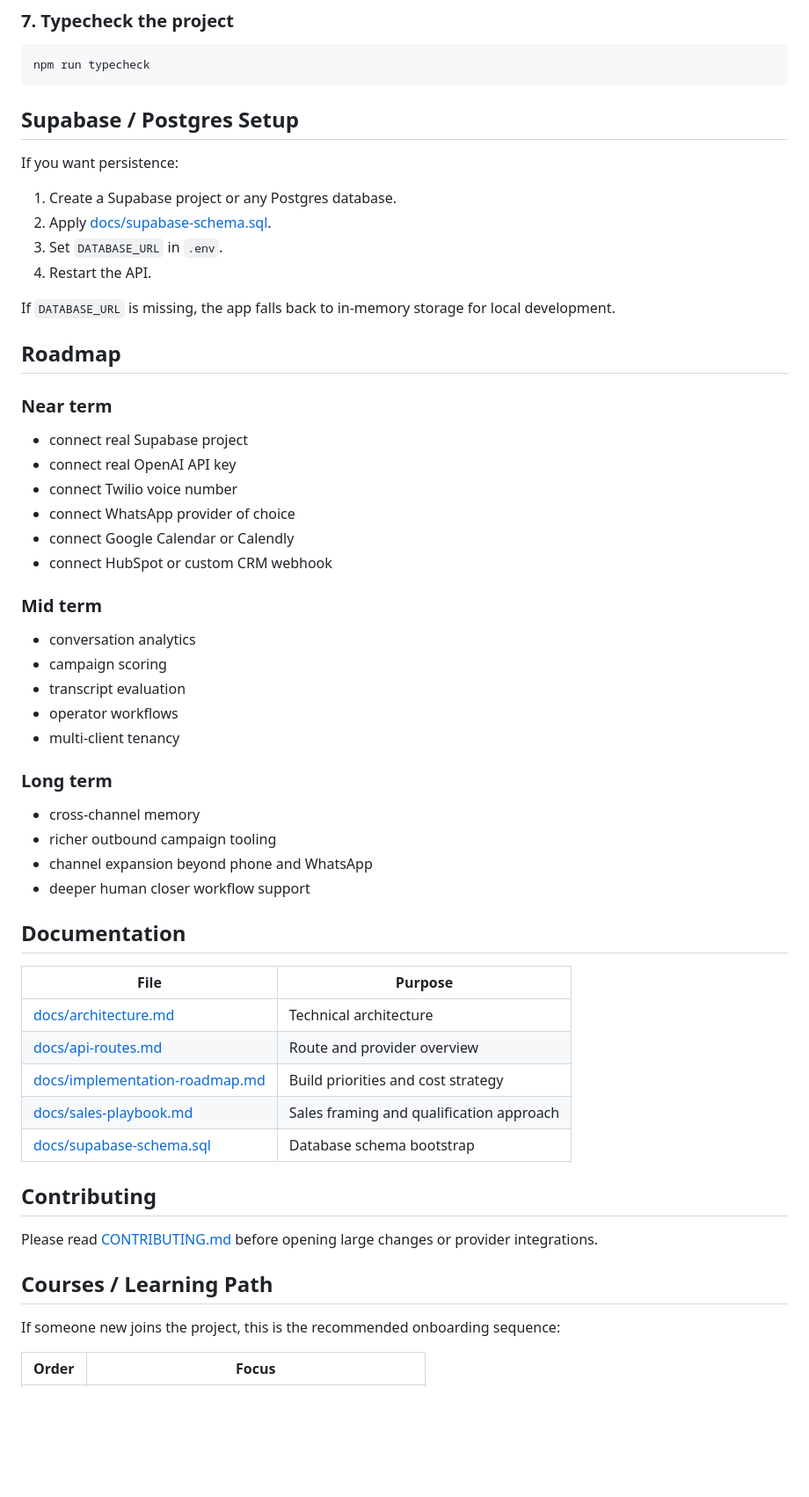
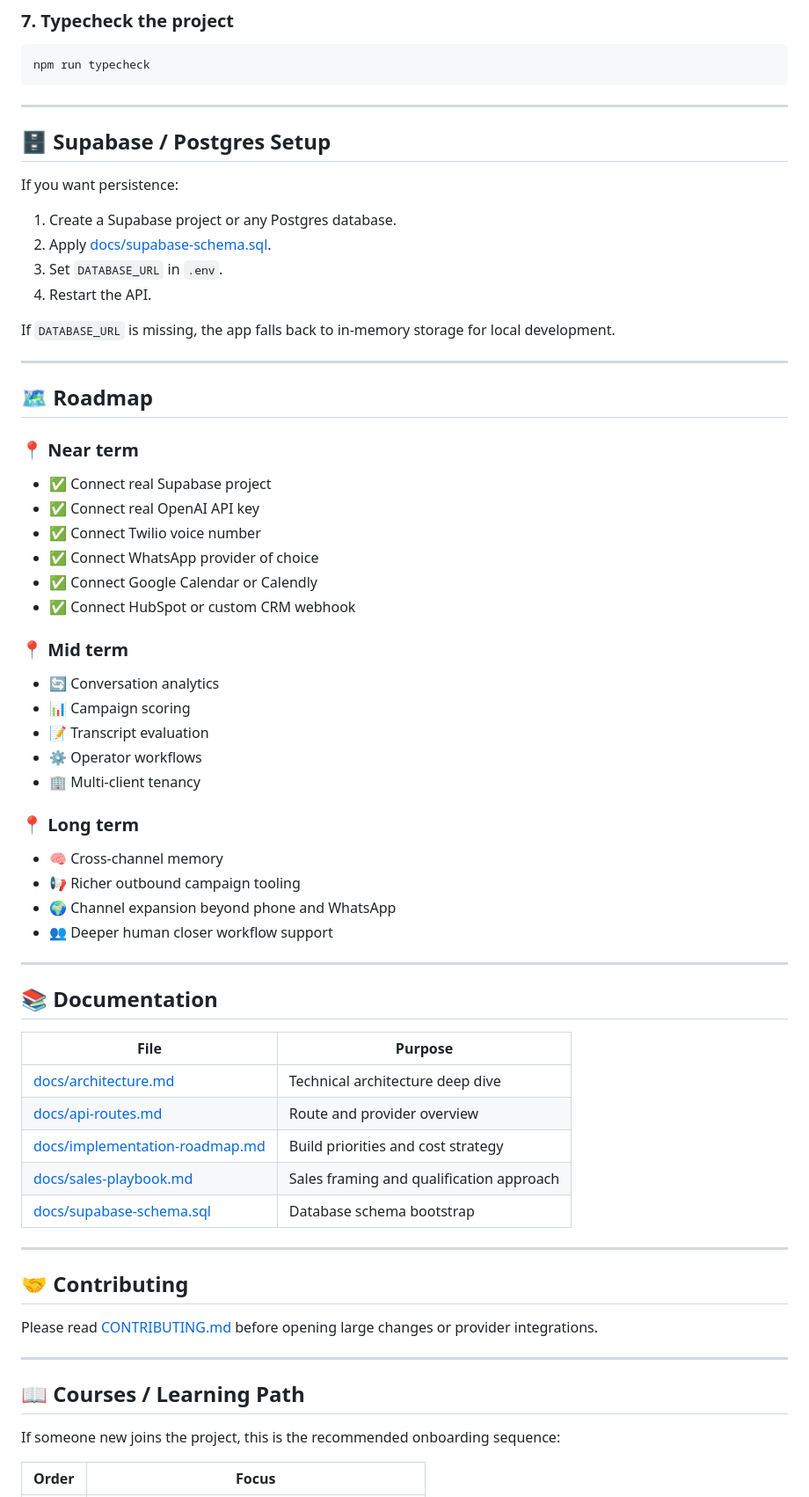
Before and after one commit to essa-raza/AI-VSA, a Markdown page: README.md, the part around one of its changes. Shown at 88% size. GitHub-like rendering; blank space fills up the shorter version.

````diff
--- a/README.md
+++ b/README.md
@@ -263,7 +292,9 @@ npm run build
 npm run typecheck
 ```
 
-## Supabase / Postgres Setup
+---
+
+## 🗄️ Supabase / Postgres Setup
 
 If you want persistence:
 
@@ -274,47 +305,55 @@ If you want persistence:
 
 If `DATABASE_URL` is missing, the app falls back to in-memory storage for local development.
 
-## Roadmap
+---
 
-### Near term
+## 🗺️ Roadmap
 
-- connect real Supabase project
-- connect real OpenAI API key
-- connect Twilio voice number
-- connect WhatsApp provider of choice
-- connect Google Calendar or Calendly
-- connect HubSpot or custom CRM webhook
+### 📍 Near term
 
-### Mid term
+- ✅ Connect real Supabase project
+- ✅ Connect real OpenAI API key
+- ✅ Connect Twilio voice number
+- ✅ Connect WhatsApp provider of choice
+- ✅ Connect Google Calendar or Calendly
+- ✅ Connect HubSpot or custom CRM webhook
 
-- conversation analytics
-- campaign scoring
-- transcript evaluation
-- operator workflows
-- multi-client tenancy
+### 📍 Mid term
 
-### Long term
+- 🔄 Conversation analytics
+- 📊 Campaign scoring
+- 📝 Transcript evaluation
+- ⚙️ Operator workflows
+- 🏢 Multi-client tenancy
 
-- cross-channel memory
-- richer outbound campaign tooling
-- channel expansion beyond phone and WhatsApp
-- deeper human closer workflow support
+### 📍 Long term
 
-## Documentation
+- 🧠 Cross-channel memory
+- 📢 Richer outbound campaign tooling
+- 🌍 Channel expansion beyond phone and WhatsApp
+- 👥 Deeper human closer workflow support
+
+---
+
+## 📚 Documentation
 
 | File | Purpose |
 | --- | --- |
-| [docs/architecture.md](./docs/architecture.md) | Technical architecture |
+| [docs/architecture.md](./docs/architecture.md) | Technical architecture deep dive |
 | [docs/api-routes.md](./docs/api-routes.md) | Route and provider overview |
 | [docs/implementation-roadmap.md](./docs/implementation-roadmap.md) | Build priorities and cost strategy |
 | [docs/sales-playbook.md](./docs/sales-playbook.md) | Sales framing and qualification approach |
 | [docs/supabase-schema.sql](./docs/supabase-schema.sql) | Database schema bootstrap |
 
-## Contributing
+---
+
+## 🤝 Contributing
 
 Please read [CONTRIBUTING.md](./CONTRIBUTING.md) before opening large changes or provider integrations.
 
-## Courses / Learning Path
+---
+
+## 📖 Courses / Learning Path
 
 If someone new joins the project, this is the recommended onboarding sequence:
 
````
Also changed, not shown: other parts of README.md (+192 -120 lines).
